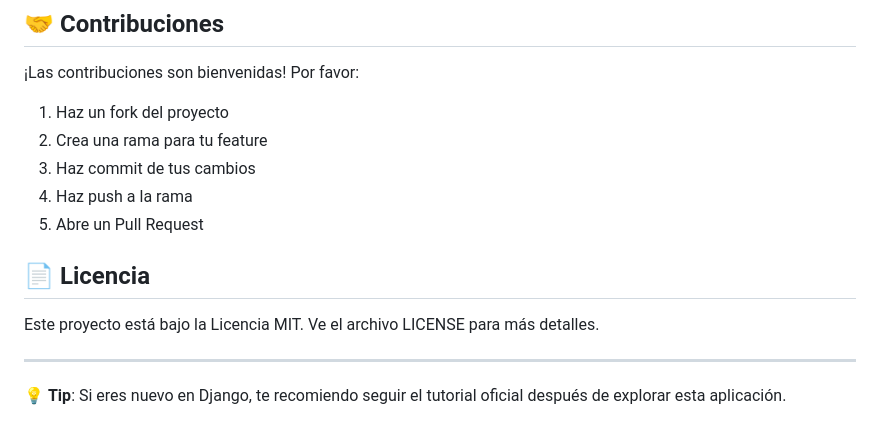
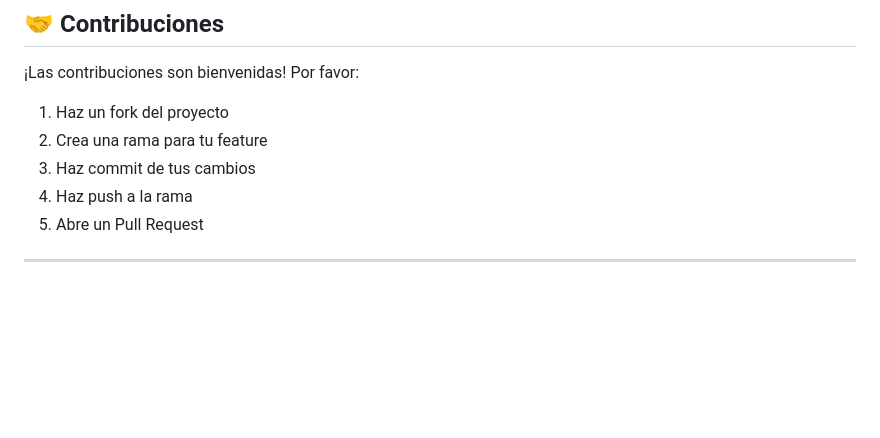
Before and after one commit to dani-danilo/mini-app-encuestas-lt, a Markdown page: README.md, the part around the change. Rendered like a GitHub page; blank space fills up the shorter version.

```diff
--- a/README.md
+++ b/README.md
@@ -164,9 +164,4 @@ mini-app_encuestas_1/
 4. Haz push a la rama
 5. Abre un Pull Request
 
-## 📄 Licencia
-
-Este proyecto está bajo la Licencia MIT. Ve el archivo LICENSE para más detalles.
-
 ---
-💡 **Tip**: Si eres nuevo en Django, te recomiendo seguir el tutorial oficial después de explorar esta aplicación.
```
